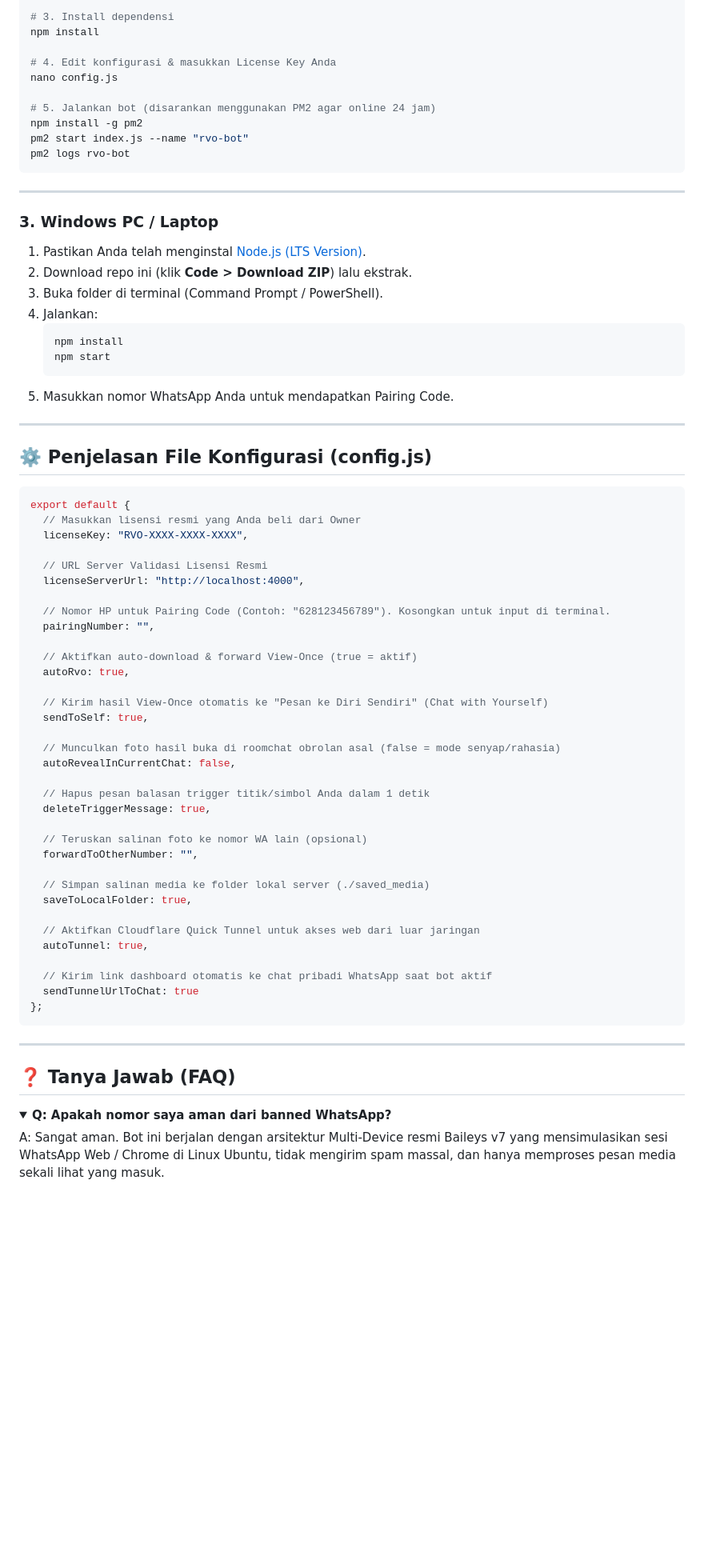
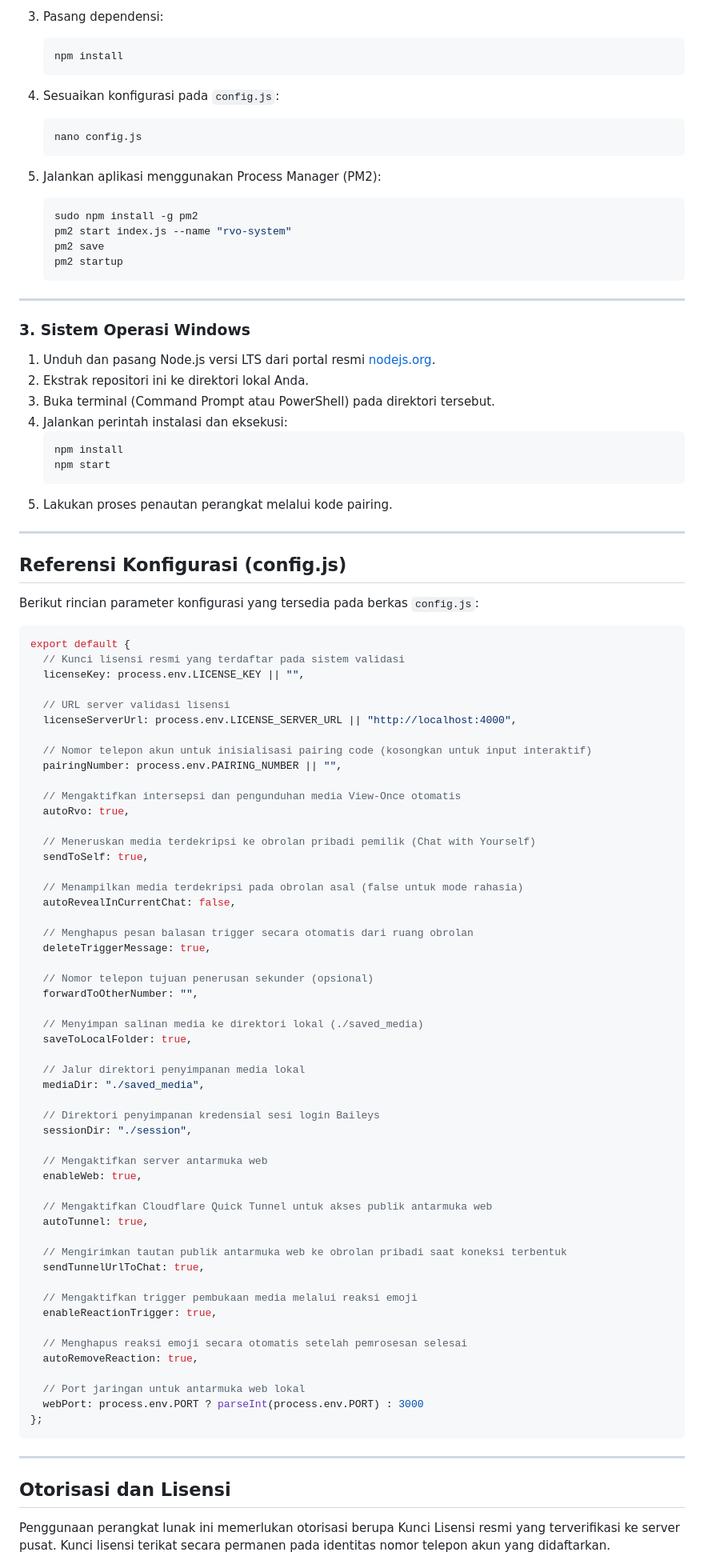
Before and after one commit to makhc1/RVO-SYSTEM, a Markdown page: README.md, the part around one of its changes. Shown at 80% size. GitHub-like rendering; folded sections open; blank space fills up the shorter version.

Commit message:
docs: Formal technical documentation without emojis

````diff
--- a/README.md
+++ b/README.md
@@ -121,77 +128,100 @@ cd RVO-SYSTEM
 
-# 3. Install dependensi
-npm install
+3. Pasang dependensi:
+   ```bash
+   npm install
+   ```
 
-# 4. Edit konfigurasi & masukkan License Key Anda
-nano config.js
+4. Sesuaikan konfigurasi pada `config.js`:
+   ```bash
+   nano config.js
+   ```
 
-# 5. Jalankan bot (disarankan menggunakan PM2 agar online 24 jam)
-npm install -g pm2
-pm2 start index.js --name "rvo-bot"
-pm2 logs rvo-bot
-```
+5. Jalankan aplikasi menggunakan Process Manager (PM2):
+   ```bash
+   sudo npm install -g pm2
+   pm2 start index.js --name "rvo-system"
+   pm2 save
+   pm2 startup
+   ```
 
 ---
 
-### 3. Windows PC / Laptop
+### 3. Sistem Operasi Windows
 
-1. Pastikan Anda telah menginstal [Node.js (LTS Version)](https://nodejs.org).
-2. Download repo ini (klik **Code > Download ZIP**) lalu ekstrak.
-3. Buka folder di terminal (Command Prompt / PowerShell).
-4. Jalankan:
+1. Unduh dan pasang Node.js versi LTS dari portal resmi [nodejs.org](https://nodejs.org).
+2. Ekstrak repositori ini ke direktori lokal Anda.
+3. Buka terminal (Command Prompt atau PowerShell) pada direktori tersebut.
+4. Jalankan perintah instalasi dan eksekusi:
    ```cmd
    npm install
    npm start
    ```
-5. Masukkan nomor WhatsApp Anda untuk mendapatkan Pairing Code.
+5. Lakukan proses penautan perangkat melalui kode pairing.
 
 ---
 
-## ⚙️ Penjelasan File Konfigurasi (config.js)
+## Referensi Konfigurasi (config.js)
+
+Berikut rincian parameter konfigurasi yang tersedia pada berkas `config.js`:
 
 ```javascript
 export default {
-  // Masukkan lisensi resmi yang Anda beli dari Owner
-  licenseKey: "RVO-XXXX-XXXX-XXXX",
+  // Kunci lisensi resmi yang terdaftar pada sistem validasi
+  licenseKey: process.env.LICENSE_KEY || "",
 
-  // URL Server Validasi Lisensi Resmi
-  licenseServerUrl: "http://localhost:4000",
+  // URL server validasi lisensi
+  licenseServerUrl: process.env.LICENSE_SERVER_URL || "http://localhost:4000",
 
-  // Nomor HP untuk Pairing Code (Contoh: "628123456789"). Kosongkan untuk input di terminal.
-  pairingNumber: "",
+  // Nomor telepon akun untuk inisialisasi pairing code (kosongkan untuk input interaktif)
+  pairingNumber: process.env.PAIRING_NUMBER || "",
 
-  // Aktifkan auto-download & forward View-Once (true = aktif)
+  // Mengaktifkan intersepsi dan pengunduhan media View-Once otomatis
   autoRvo: true,
 
-  // Kirim hasil View-Once otomatis ke "Pesan ke Diri Sendiri" (Chat with Yourself)
+  // Meneruskan media terdekripsi ke obrolan pribadi pemilik (Chat with Yourself)
   sendToSelf: true,
 
-  // Munculkan foto hasil buka di roomchat obrolan asal (false = mode senyap/rahasia)
+  // Menampilkan media terdekripsi pada obrolan asal (false untuk mode rahasia)
   autoRevealInCurrentChat: false,
 
-  // Hapus pesan balasan trigger titik/simbol Anda dalam 1 detik
+  // Menghapus pesan balasan trigger secara otomatis dari ruang obrolan
   deleteTriggerMessage: true,
 
-  // Teruskan salinan foto ke nomor WA lain (opsional)
+  // Nomor telepon tujuan penerusan sekunder (opsional)
   forwardToOtherNumber: "",
 
-  // Simpan salinan media ke folder lokal server (./saved_media)
+  // Menyimpan salinan media ke direktori lokal (./saved_media)
   saveToLocalFolder: true,
 
-  // Aktifkan Cloudflare Quick Tunnel untuk akses web dari luar jaringan
+  // Jalur direktori penyimpanan media lokal
+  mediaDir: "./saved_media",
+
+  // Direktori penyimpanan kredensial sesi login Baileys
+  sessionDir: "./session",
+
+  // Mengaktifkan server antarmuka web
+  enableWeb: true,
+
+  // Mengaktifkan Cloudflare Quick Tunnel untuk akses publik antarmuka web
   autoTunnel: true,
 
-  // Kirim link dashboard otomatis ke chat pribadi WhatsApp saat bot aktif
-  sendTunnelUrlToChat: true
+  // Mengirimkan tautan publik antarmuka web ke obrolan pribadi saat koneksi terbentuk
+  sendTunnelUrlToChat: true,
+
+  // Mengaktifkan trigger pembukaan media melalui reaksi emoji
+  enableReactionTrigger: true,
+
+  // Menghapus reaksi emoji secara otomatis setelah pemrosesan selesai
+  autoRemoveReaction: true,
+
+  // Port jaringan untuk antarmuka web lokal
+  webPort: process.env.PORT ? parseInt(process.env.PORT) : 3000
 };
 ```
 
 ---
 
-## ❓ Tanya Jawab (FAQ)
+## Otorisasi dan Lisensi
 
-<details>
-<summary><b>Q: Apakah nomor saya aman dari banned WhatsApp?</b></summary>
-A: Sangat aman. Bot ini berjalan dengan arsitektur Multi-Device resmi Baileys v7 yang mensimulasikan sesi WhatsApp Web / Chrome di Linux Ubuntu, tidak mengirim spam massal, dan hanya memproses pesan media sekali lihat yang masuk.
-</details>
+Penggunaan perangkat lunak ini memerlukan otorisasi berupa Kunci Lisensi resmi yang terverifikasi ke server pusat. Kunci lisensi terikat secara permanen pada identitas nomor telepon akun yang didaftarkan.
 
````
Also changed, not shown: other parts of README.md (+105 -93 lines).
